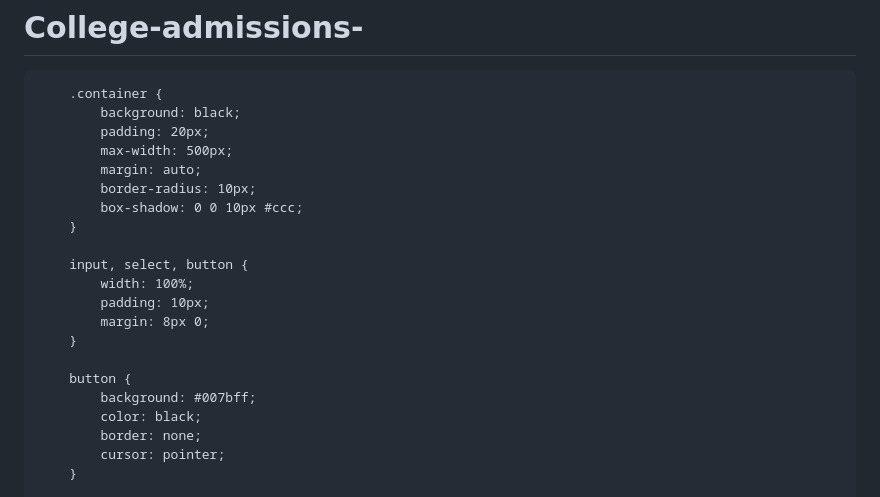
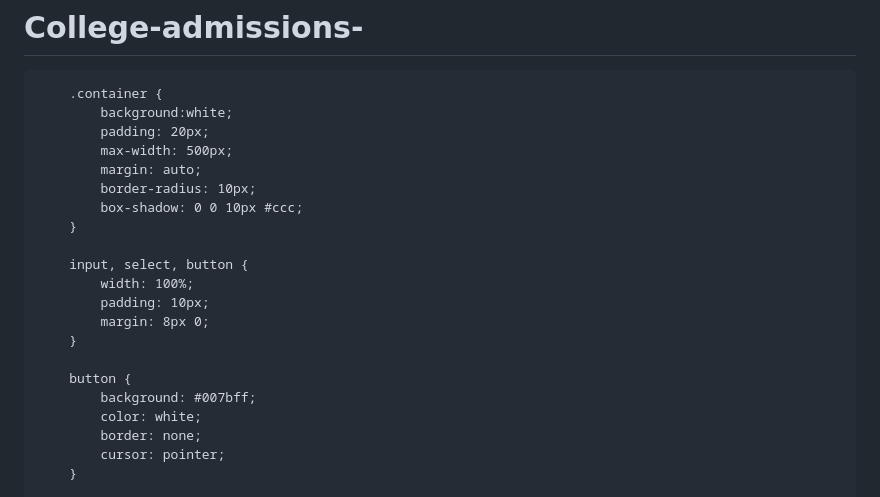
Before and after one commit to kavinjayanthi857-lab/College-admissions-, a Markdown page: README.md, the part around the change. Drawn GitHub-style.

Commit message:
Addmissions

```diff
--- a/README.md
+++ b/README.md
@@ -10,7 +10,7 @@
         }
 
         .container {
-            background: black;
+            background:white;
             padding: 20px;
             max-width: 500px;
             margin: auto;
@@ -26,7 +26,7 @@
 
         button {
             background: #007bff;
-            color: black;
+            color: white;
             border: none;
             cursor: pointer;
         }
```
